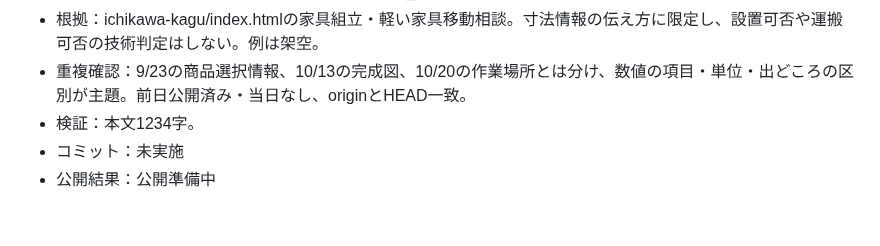
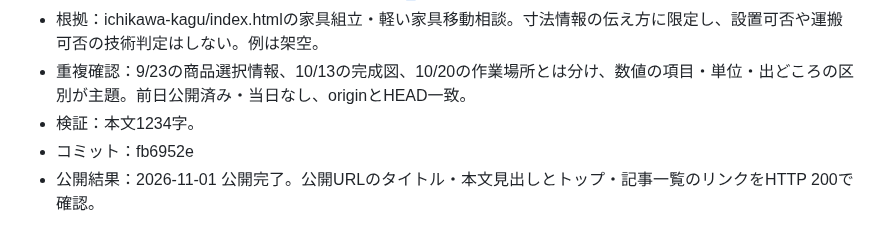
Before and after one commit to nwostar0717-star/takizawa_hp, a Markdown page: docs/daily-article-log.md, the part around the change. Rendered like a GitHub page.

Commit message:
Record verified publication for 2026-11-01

```diff
--- a/docs/daily-article-log.md
+++ b/docs/daily-article-log.md
@@ -507,5 +507,5 @@
 - 根拠：ichikawa-kagu/index.htmlの家具組立・軽い家具移動相談。寸法情報の伝え方に限定し、設置可否や運搬可否の技術判定はしない。例は架空。
 - 重複確認：9/23の商品選択情報、10/13の完成図、10/20の作業場所とは分け、数値の項目・単位・出どころの区別が主題。前日公開済み・当日なし、originとHEAD一致。
 - 検証：本文1234字。
-- コミット：未実施
-- 公開結果：公開準備中
+- コミット：fb6952e
+- 公開結果：2026-11-01 公開完了。公開URLのタイトル・本文見出しとトップ・記事一覧のリンクをHTTP 200で確認。
```
